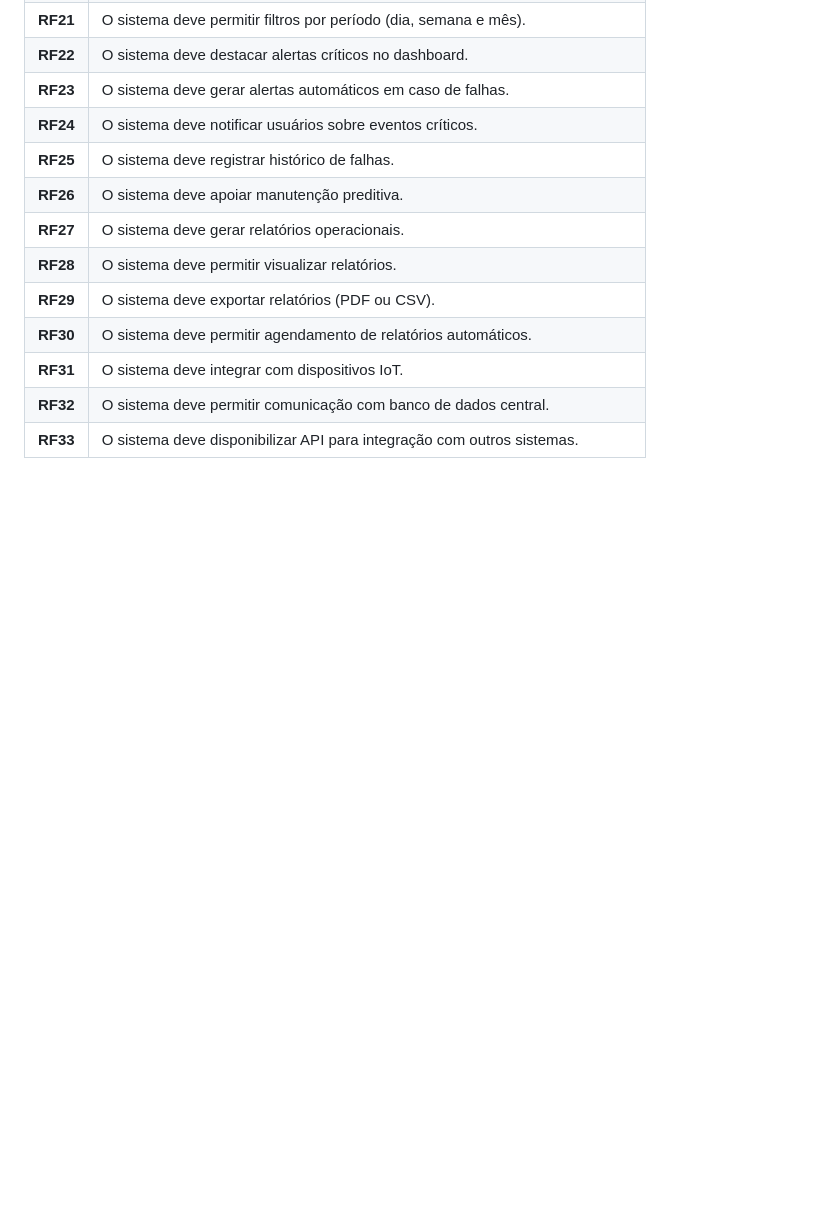
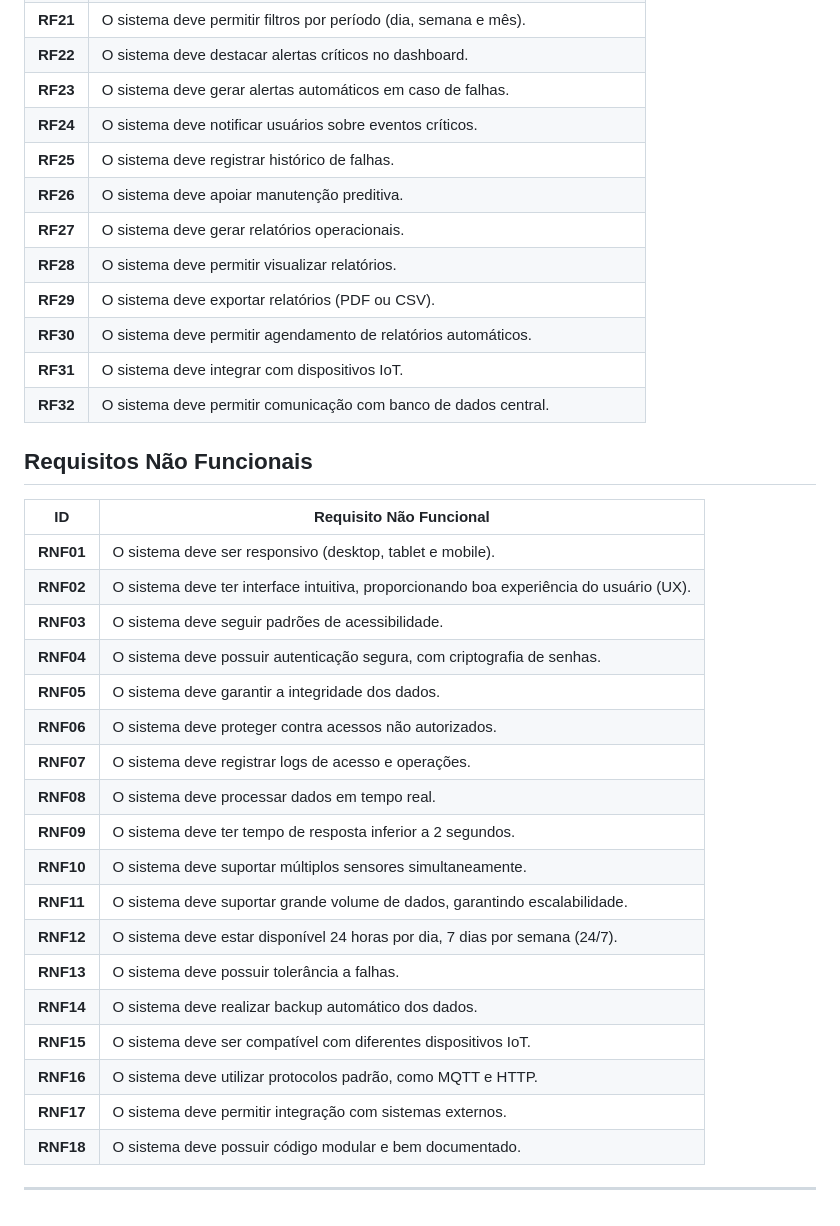
Before and after one commit to luisbruhmuller/SA-ferrorama, a Markdown page: README.md, the part around one of its changes. Drawn GitHub-style; blank space fills up the shorter version.

```diff
--- a/README.md
+++ b/README.md
@@ -112,4 +146,28 @@ Que contará com essas partes de cadastro, e administração de entidades que no
 | **RF30** | O sistema deve permitir agendamento de relatórios automáticos. |
 | **RF31** | O sistema deve integrar com dispositivos IoT. |
 | **RF32** | O sistema deve permitir comunicação com banco de dados central. |
-| **RF33** | O sistema deve disponibilizar API para integração com outros sistemas. |
+
+## Requisitos Não Funcionais
+
+| ID | Requisito Não Funcional |
+|---|---|
+| **RNF01** | O sistema deve ser responsivo (desktop, tablet e mobile). |
+| **RNF02** | O sistema deve ter interface intuitiva, proporcionando boa experiência do usuário (UX). |
+| **RNF03** | O sistema deve seguir padrões de acessibilidade. |
+| **RNF04** | O sistema deve possuir autenticação segura, com criptografia de senhas. |
+| **RNF05** | O sistema deve garantir a integridade dos dados. |
+| **RNF06** | O sistema deve proteger contra acessos não autorizados. |
+| **RNF07** | O sistema deve registrar logs de acesso e operações. |
+| **RNF08** | O sistema deve processar dados em tempo real. |
+| **RNF09** | O sistema deve ter tempo de resposta inferior a 2 segundos. |
+| **RNF10** | O sistema deve suportar múltiplos sensores simultaneamente. |
+| **RNF11** | O sistema deve suportar grande volume de dados, garantindo escalabilidade. |
+| **RNF12** | O sistema deve estar disponível 24 horas por dia, 7 dias por semana (24/7). |
+| **RNF13** | O sistema deve possuir tolerância a falhas. |
+| **RNF14** | O sistema deve realizar backup automático dos dados. |
+| **RNF15** | O sistema deve ser compatível com diferentes dispositivos IoT. |
+| **RNF16** | O sistema deve utilizar protocolos padrão, como MQTT e HTTP. |
+| **RNF17** | O sistema deve permitir integração com sistemas externos. |
+| **RNF18** | O sistema deve possuir código modular e bem documentado. |
+
+---
```
Also changed, not shown: other parts of README.md (+35 -1 lines).
